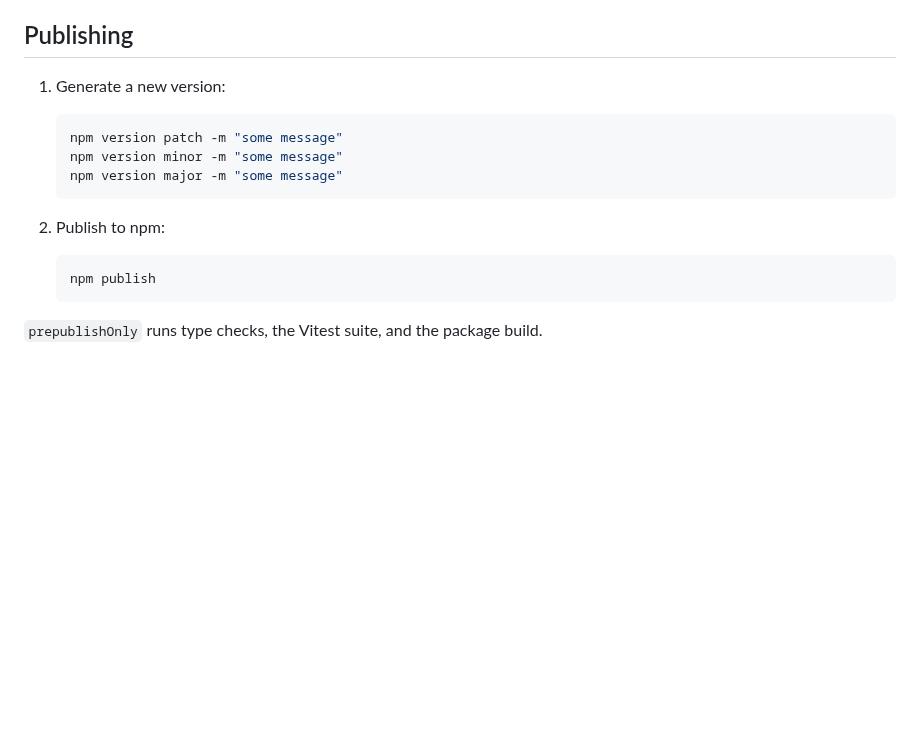
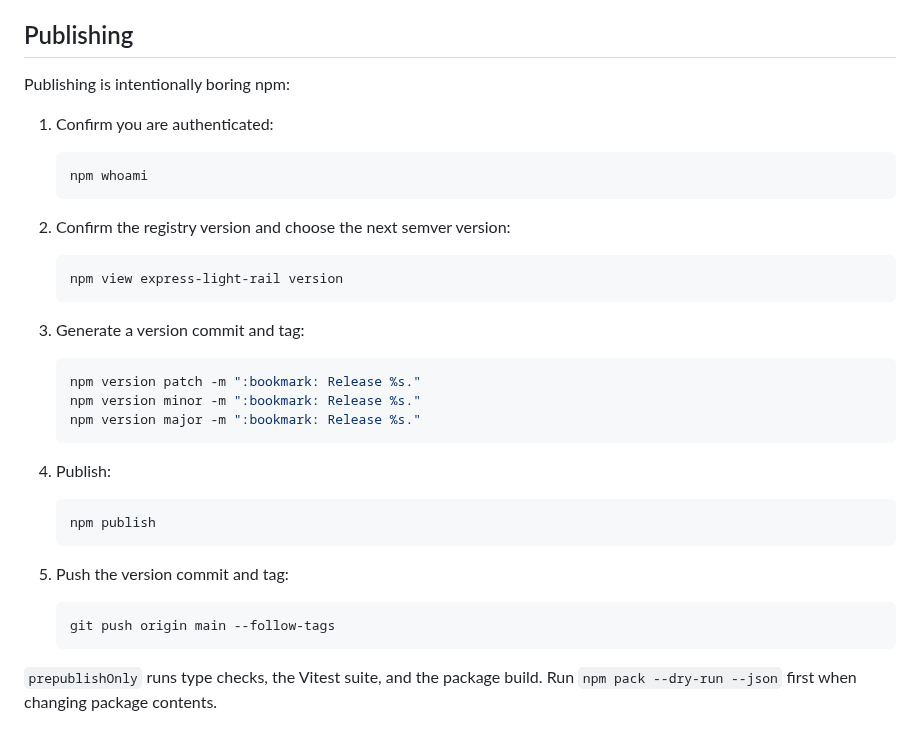
Before and after one commit to klondikemarlen/express-light-rail, a Markdown page: README.md, the part around the change. GitHub-like rendering; blank space fills up the shorter version.

Commit message:
:memo: Document npm publishing workflow.

````diff
--- a/README.md
+++ b/README.md
@@ -231,18 +231,39 @@ This repo still has the local `bin/dev` wrapper, but Docker is optional for pack
 
 ## Publishing
 
-1. Generate a new version:
+Publishing is intentionally boring npm:
+
+1. Confirm you are authenticated:
 
    ```bash
-   npm version patch -m "some message"
-   npm version minor -m "some message"
-   npm version major -m "some message"
+   npm whoami
    ```
 
-2. Publish to npm:
+2. Confirm the registry version and choose the next semver version:
+
+   ```bash
+   npm view express-light-rail version
+   ```
+
+3. Generate a version commit and tag:
+
+   ```bash
+   npm version patch -m ":bookmark: Release %s."
+   npm version minor -m ":bookmark: Release %s."
+   npm version major -m ":bookmark: Release %s."
+   ```
+
+4. Publish:
 
    ```bash
    npm publish
    ```
 
-`prepublishOnly` runs type checks, the Vitest suite, and the package build.
+5. Push the version commit and tag:
+
+   ```bash
+   git push origin main --follow-tags
+   ```
+
+`prepublishOnly` runs type checks, the Vitest suite, and the package build. Run
+`npm pack --dry-run --json` first when changing package contents.
````
Also changed, not shown: AGENTS.md (+2 -0 lines).
